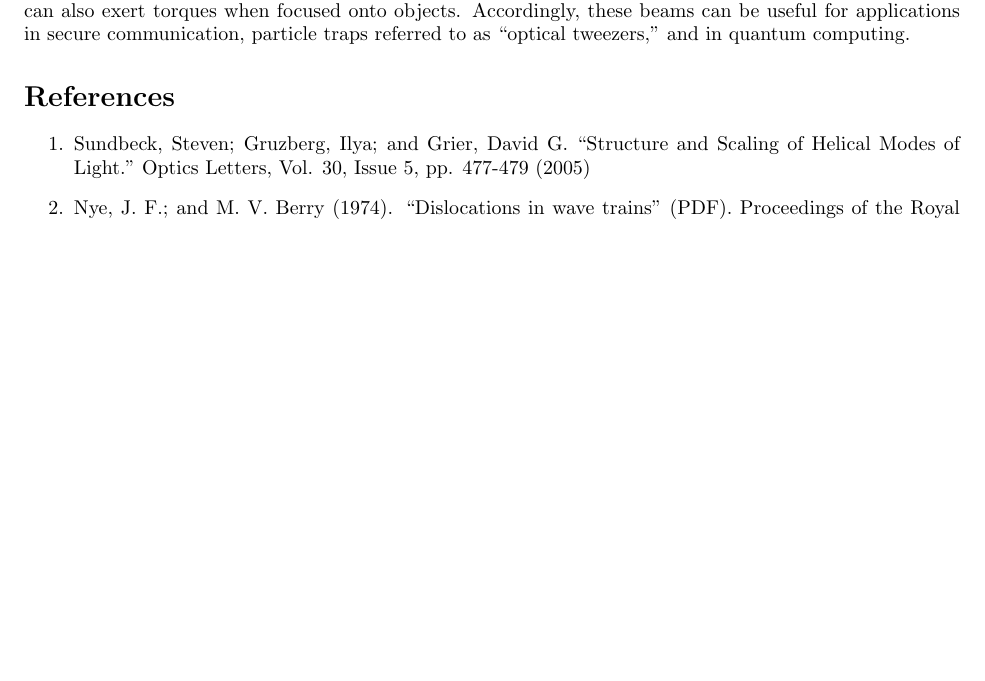
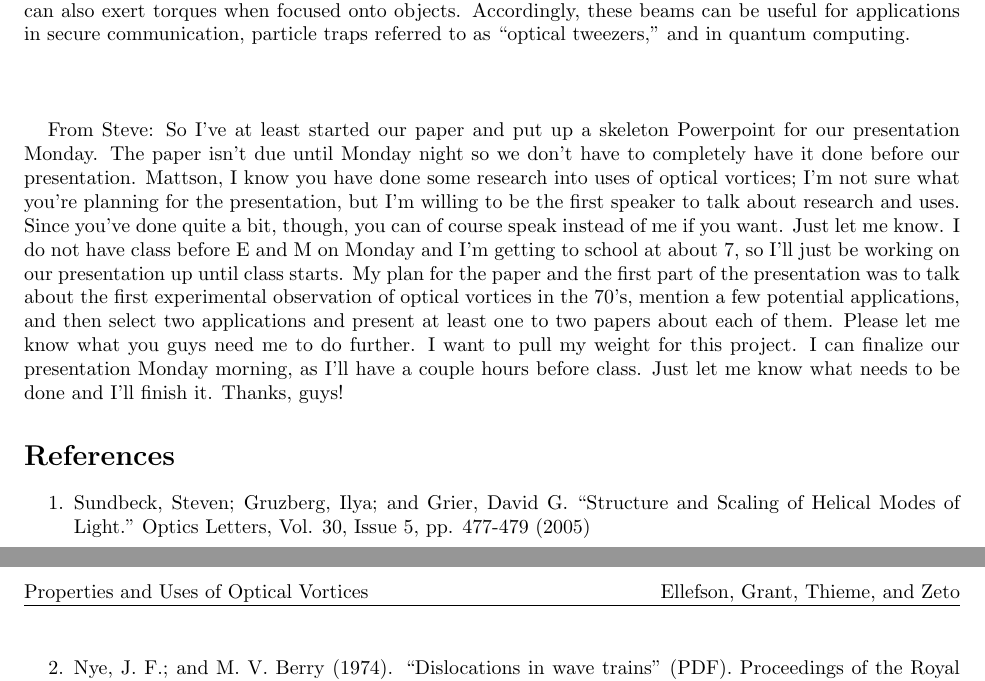
Before and after one commit to steveelf12/ph435, a LaTeX document (ph431project.tex): part of the page before the commit and two parts of pages 1 and 2 of 2 after it, the two joined at a grey line, cut so that both start at the same text, the shorter picture padded with empty space. Compiled offline with pdfLaTeX.

Commit message:
Paper, Powerpoint skeleton

```diff
--- a/ph431project.tex
+++ b/ph431project.tex
@@ -23,7 +23,11 @@
 			\caption{Hey Rene, I couldn't find the cool diagram you showed us of both the structure of an optical vortex and the projection onto a surface appearance. Could you put that in here? }
 		\end{figure}
 
-A comprehensive paper in 1974 by Nye and Berry$^{2}$ summarized the theory for the different experimentally-observed dislocations that can be induced in light wave trains, including screw dislocations. An extraordinary characteristic of optical vortices is the photons in the beams carry a conserved orbital angular momentum around the beam's center that is independent of the photons' intrinsic angular momentum. Information can thus be carried in two independent and distinct channels in an optical vortex. The helical shape of the beam can also exert torques when focused onto objects. Accordingly, these beams can be useful for applications in secure communication, particle traps referred to as ``optical tweezers," and in quantum computing.
+A comprehensive paper in 1974 by Nye and Berry$^{2}$ summarized the theory for the different experimentally-observed dislocations that can be induced in light wave trains, including screw dislocations. An extraordinary characteristic of optical vortices is the photons in the beams carry a conserved orbital angular momentum around the beam's center that is independent of the photons' intrinsic angular momentum. Information can thus be carried in two independent and distinct channels in an optical vortex. The helical shape of the beam can also exert torques when focused onto objects. Accordingly, these beams can be useful for applications in secure communication, particle traps referred to as ``optical tweezers," and in quantum computing.\\\\\\
+
+From Steve: So I've at least started our paper and put up a skeleton Powerpoint for our presentation Monday. The paper isn't due until Monday night so we don't have to completely have it done before our presentation. Mattson, I know you have done some research into uses of optical vortices; I'm not sure what you're planning for the presentation, but I'm willing to be the first speaker to talk about research and uses. Since you've done quite a bit, though, you can of course speak instead of me if you want. Just let me know. I do not have class before E and M on Monday and I'm getting to school at about 7, so I'll just be working on our presentation up until class starts. My plan for the paper and the first part of the presentation was to talk about the first experimental observation of optical vortices in the 70's, mention a few potential applications, and then select two applications and present at least one to two papers about each of them. Please let me know what you guys need me to do further. I want to pull my weight for this project. I can finalize our presentation Monday morning, as I'll have a couple hours before class. Just let me know what needs to be done and I'll finish it. Thanks, guys!
+
+
 
 \section*{References}
 \begin{enumerate}
```
